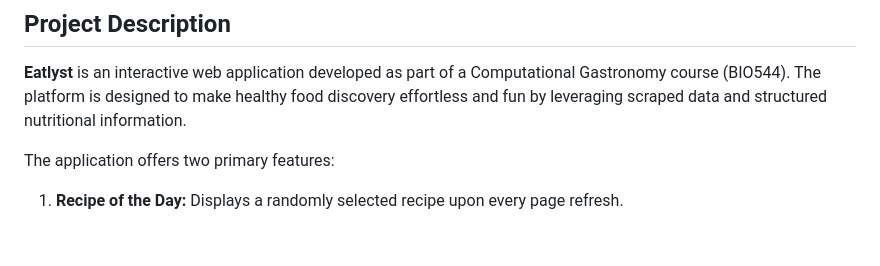
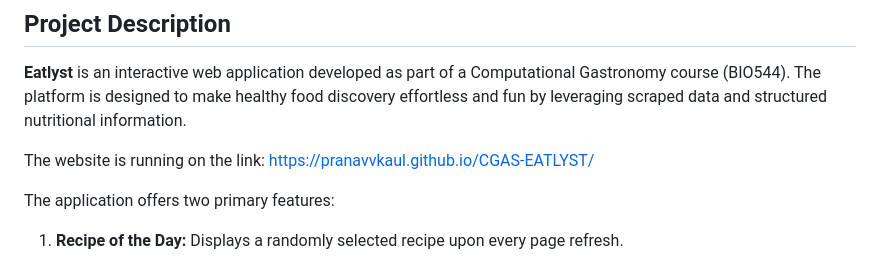
Before and after one commit to pranavvkaul/CGAS-EATLYST, a Markdown page: README.md, the part around the change. Rendered like a GitHub page; blank space fills up the shorter version.

Commit message:
Update README.md
Added website link to project description.

```diff
--- a/README.md
+++ b/README.md
@@ -21,6 +21,8 @@ CGAS-EATLYST/
 ## Project Description
 
 **Eatlyst** is an interactive web application developed as part of a Computational Gastronomy course (BIO544). The platform is designed to make healthy food discovery effortless and fun by leveraging scraped data and structured nutritional information.
+
+The website is running on the link: https://pranavvkaul.github.io/CGAS-EATLYST/
 
 The application offers two primary features:
 
```
